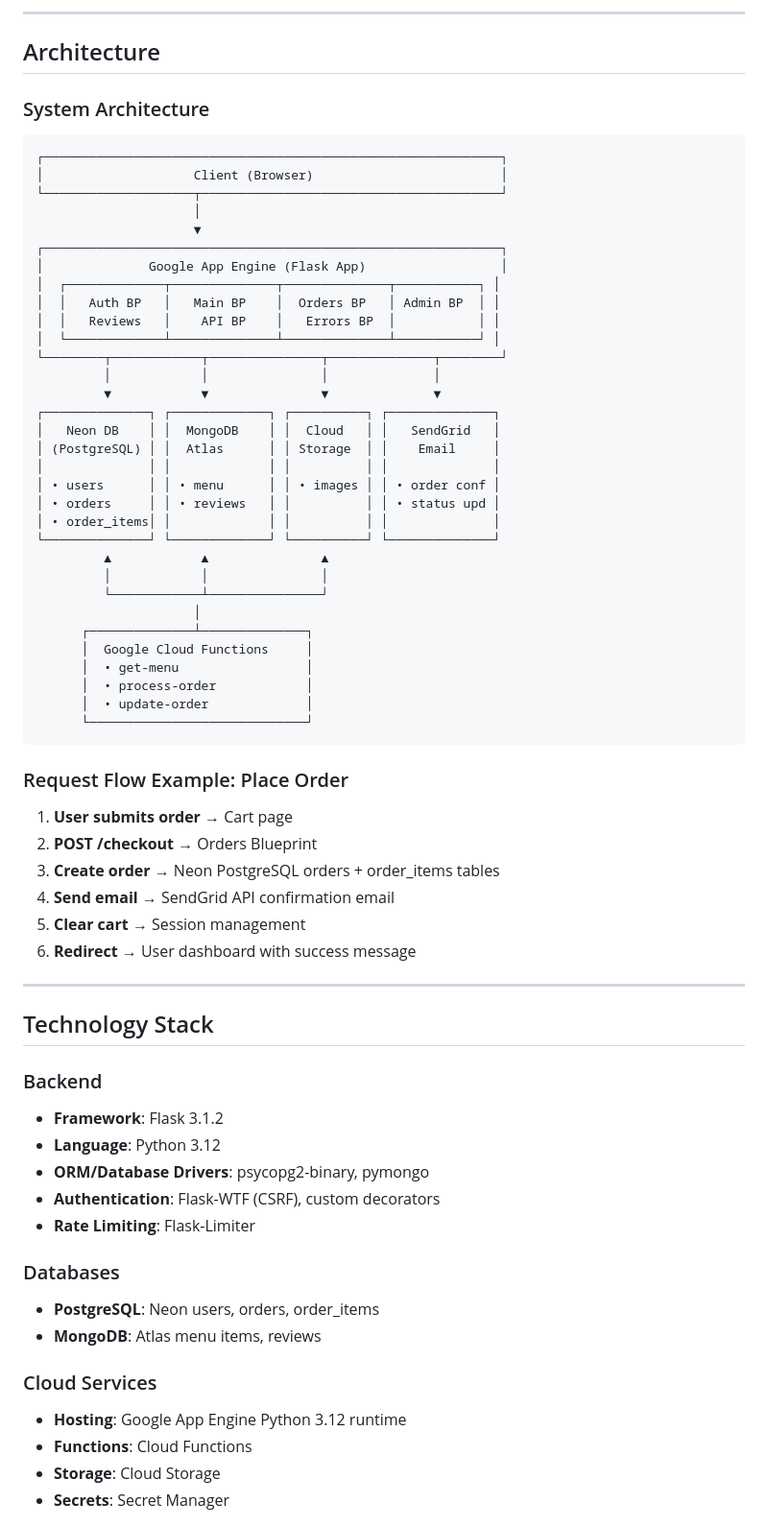
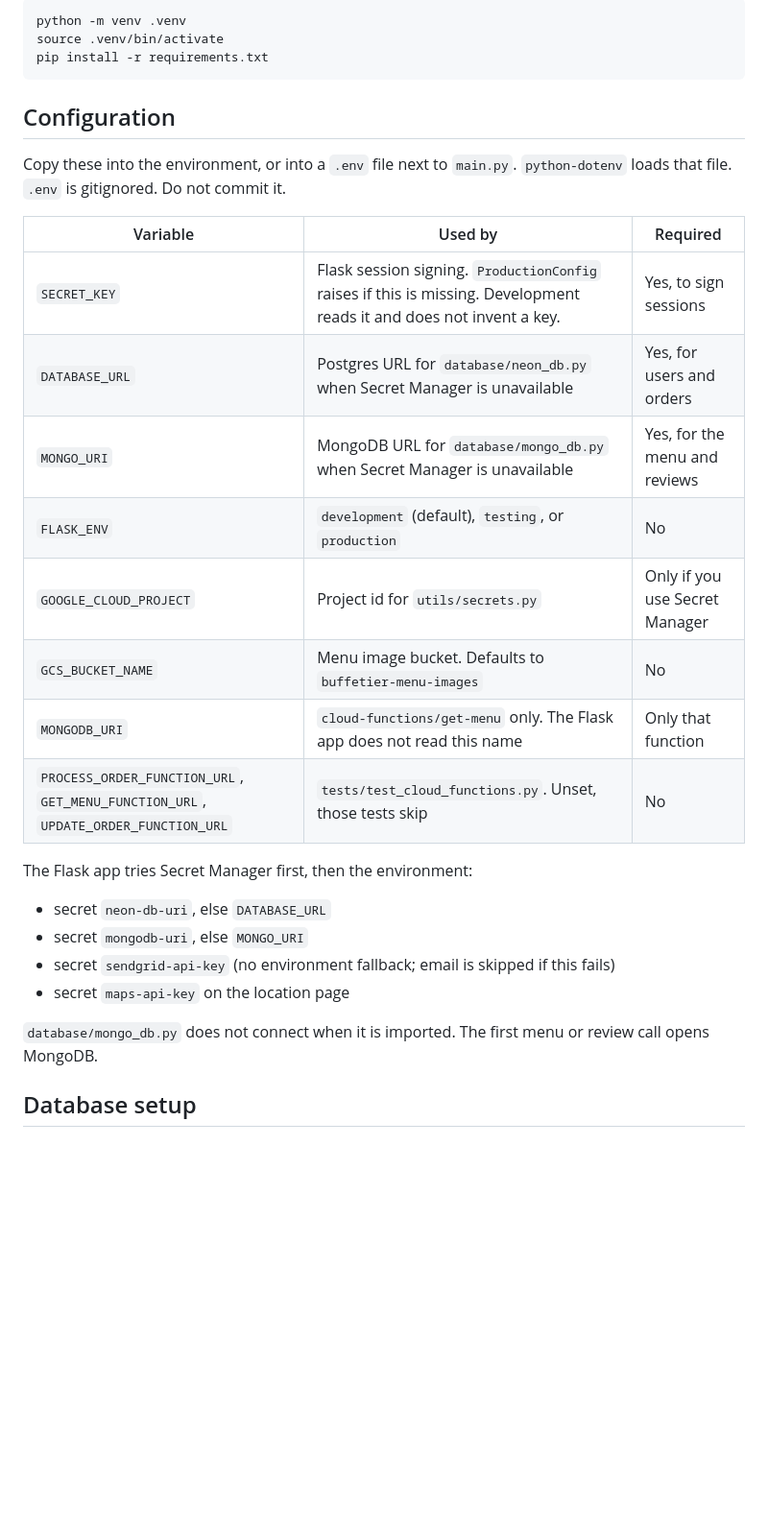
Before and after one commit to LSQDR/buffetier-v2, a Markdown page: README.md, the part around one of its changes. Shown at 96% size. GitHub-like rendering; blank space fills up the shorter version.

````diff
--- a/README.md
+++ b/README.md
@@ -62,71 +38,32 @@ Buffetier is a cloud-native restaurant ordering system that demonstrates enterpr
----
-
-##  Architecture
-
-### System Architecture
-
-```
-┌─────────────────────────────────────────────────────────────┐
-│                    Client (Browser)                         │
-└────────────────────┬────────────────────────────────────────┘
-                     │
-                     ▼
-┌─────────────────────────────────────────────────────────────┐
-│              Google App Engine (Flask App)                  │
-│  ┌─────────────┬──────────────┬──────────────┬───────────┐ │
-│  │   Auth BP   │   Main BP    │  Orders BP   │ Admin BP  │ │
-│  │   Reviews   │    API BP    │   Errors BP  │           │ │
-│  └─────────────┴──────────────┴──────────────┴───────────┘ │
-└────────┬────────────┬───────────────┬──────────────┬────────┘
-         │            │               │              │
-         ▼            ▼               ▼              ▼
-┌──────────────┐ ┌─────────────┐ ┌──────────┐ ┌──────────────┐
-│   Neon DB    │ │  MongoDB    │ │  Cloud   │ │   SendGrid   │
-│ (PostgreSQL) │ │  Atlas      │ │ Storage  │ │    Email     │
-│              │ │             │ │          │ │              │
-│ • users      │ │ • menu      │ │ • images │ │ • order conf │
-│ • orders     │ │ • reviews   │ │          │ │ • status upd │
-│ • order_items│ │             │ │          │ │              │
-└──────────────┘ └─────────────┘ └──────────┘ └──────────────┘
-         ▲            ▲               ▲
-         │            │               │
-         └────────────┴───────────────┘
-                     │
-      ┌──────────────┴──────────────┐
-      │  Google Cloud Functions     │
-      │  • get-menu                 │
-      │  • process-order            │
-      │  • update-order             │
-      └─────────────────────────────┘
+```bash
+python -m venv .venv
+source .venv/bin/activate
+pip install -r requirements.txt
 ```
 
-### Request Flow Example: Place Order
+## Configuration
 
-1. **User submits order** → Cart page
-2. **POST /checkout** → Orders Blueprint
-3. **Create order** → Neon PostgreSQL orders + order_items tables
-4. **Send email** → SendGrid API confirmation email
-5. **Clear cart** → Session management
-6. **Redirect** → User dashboard with success message
+Copy these into the environment, or into a `.env` file next to `main.py`. `python-dotenv` loads that file. `.env` is gitignored. Do not commit it.
 
----
+| Variable | Used by | Required |
+| --- | --- | --- |
+| `SECRET_KEY` | Flask session signing. `ProductionConfig` raises if this is missing. Development reads it and does not invent a key. | Yes, to sign sessions |
+| `DATABASE_URL` | Postgres URL for `database/neon_db.py` when Secret Manager is unavailable | Yes, for users and orders |
+| `MONGO_URI` | MongoDB URL for `database/mongo_db.py` when Secret Manager is unavailable | Yes, for the menu and reviews |
+| `FLASK_ENV` | `development` (default), `testing`, or `production` | No |
+| `GOOGLE_CLOUD_PROJECT` | Project id for `utils/secrets.py` | Only if you use Secret Manager |
+| `GCS_BUCKET_NAME` | Menu image bucket. Defaults to `buffetier-menu-images` | No |
+| `MONGODB_URI` | `cloud-functions/get-menu` only. The Flask app does not read this name | Only that function |
+| `PROCESS_ORDER_FUNCTION_URL`, `GET_MENU_FUNCTION_URL`, `UPDATE_ORDER_FUNCTION_URL` | `tests/test_cloud_functions.py`. Unset, those tests skip | No |
 
-##  Technology Stack
+The Flask app tries Secret Manager first, then the environment:
 
-### Backend
-- **Framework**: Flask 3.1.2
-- **Language**: Python 3.12
-- **ORM/Database Drivers**: psycopg2-binary, pymongo
-- **Authentication**: Flask-WTF (CSRF), custom decorators
-- **Rate Limiting**: Flask-Limiter
+- secret `neon-db-uri`, else `DATABASE_URL`
+- secret `mongodb-uri`, else `MONGO_URI`
+- secret `sendgrid-api-key` (no environment fallback; email is skipped if this fails)
+- secret `maps-api-key` on the location page
 
-### Databases
-- **PostgreSQL**: Neon users, orders, order_items
-- **MongoDB**: Atlas menu items, reviews
+`database/mongo_db.py` does not connect when it is imported. The first menu or review call opens MongoDB.
 
-### Cloud Services
-- **Hosting**: Google App Engine Python 3.12 runtime
-- **Functions**: Cloud Functions
-- **Storage**: Cloud Storage
-- **Secrets**: Secret Manager
+## Database setup
 
````
Also changed, not shown: other parts of README.md (+77 -211 lines).
